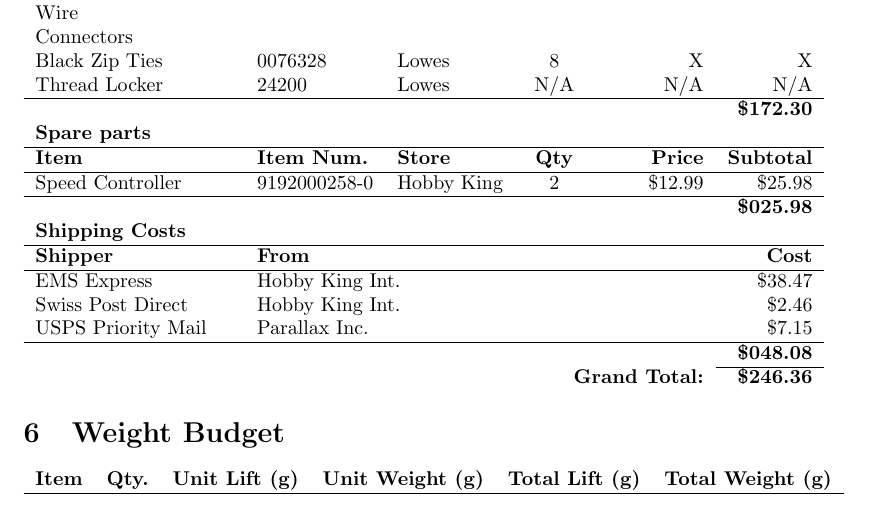
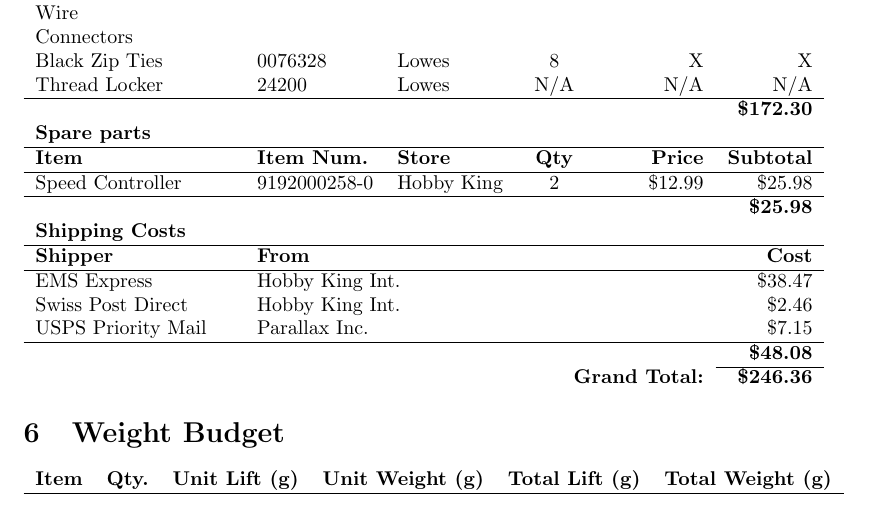
Before and after one commit to JasonEDoyle/vwcc-competition, a LaTeX paper (tech_report/Tech_report.tex): part of page 4 of 5, cut so that both start at the same text. Compiled offline with pdfLaTeX.

Commit message:
MOD: Rid the Bill of Materials of  leading zeroes.

```diff
--- a/tech_report/Tech_report.tex
+++ b/tech_report/Tech_report.tex
@@ -81,7 +81,7 @@
 		\textbf{Item} & \textbf{Item Num.} & \textbf{Store} & \textbf{Qty} & \textbf{Price} & \textbf{Subtotal} \\ \hline
 		Speed Controller & 9192000258-0 & Hobby King & 2 & \$12.99 & \$25.98 \\
 		\hline
-		\multicolumn{6}{ r }{\textbf{\$025.98}} \\
+		\multicolumn{6}{ r }{\textbf{\$25.98}} \\
 
 		\multicolumn{6}{ l }{\textbf{Shipping Costs}} \\ \hline
 		\textbf{Shipper} & \textbf{From} &  &  &  & \textbf{Cost} \\ \hline
@@ -89,7 +89,7 @@
 		Swiss Post Direct & \multicolumn{4}{ l }{Hobby King Int.} & \$2.46 \\
 		USPS Priority Mail & \multicolumn{4}{ l }{Parallax Inc.} & \$7.15 \\
 		\hline
-		\multicolumn{6}{ r }{\textbf{\$048.08}} \\
+		\multicolumn{6}{ r }{\textbf{\$48.08}} \\
 		\cline{6-6}
 		\multicolumn{5}{ r }{\textbf{Grand Total:}}  & \textbf{\$246.36}\\
 	\end{tabular}
```
